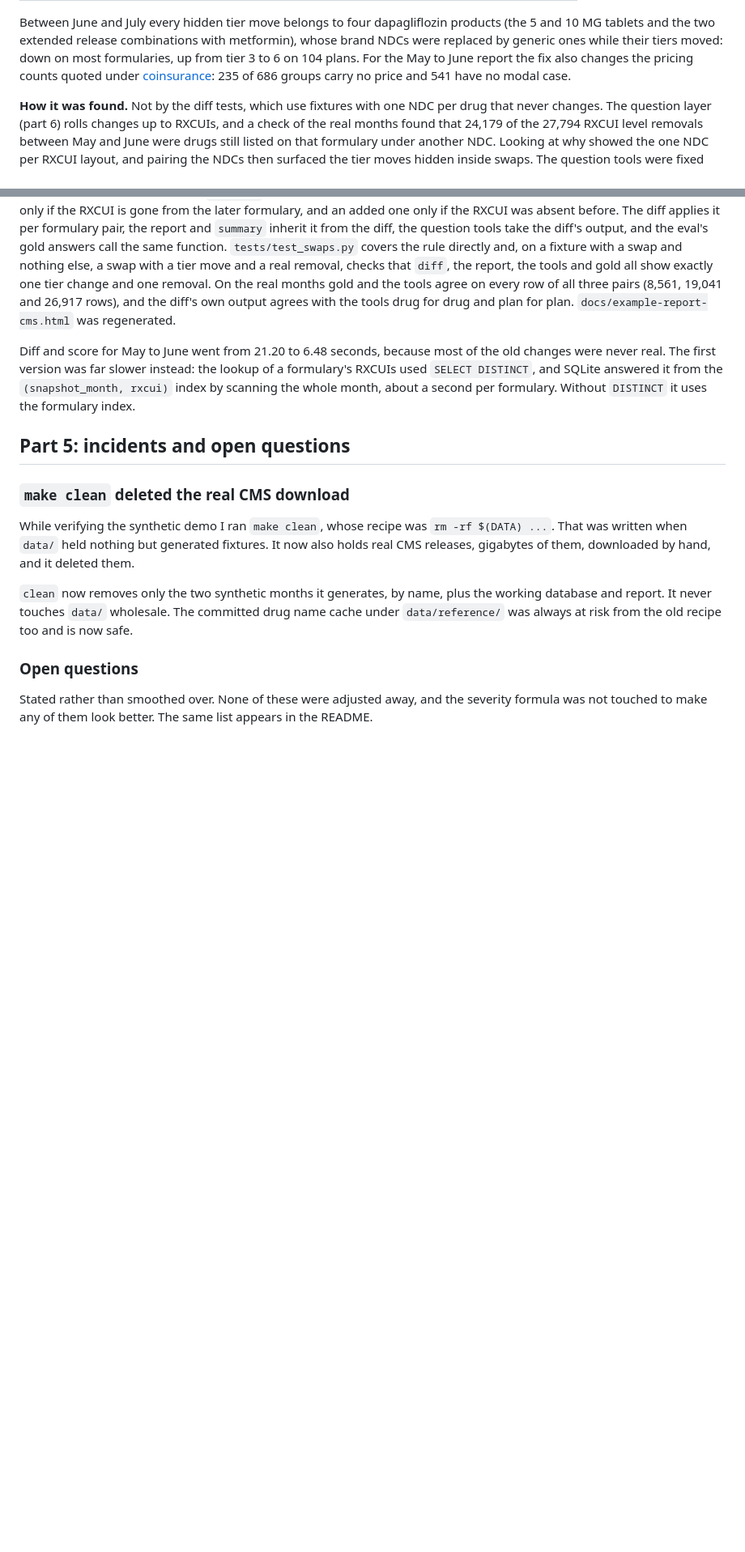
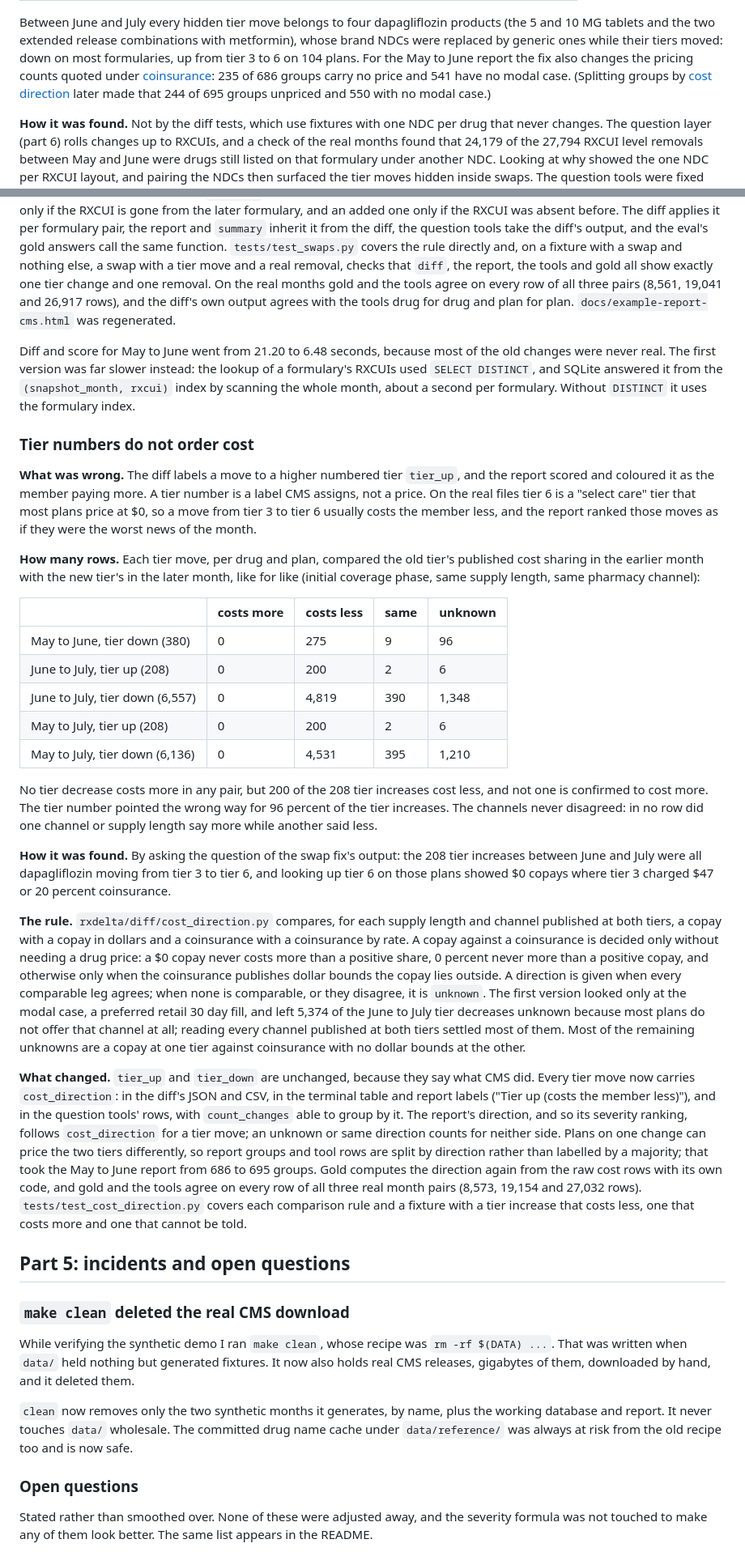
Before and after one commit to hasnainsizar/rxdelta, a Markdown page: DECISIONS.md, 2 parts joined by grey strips. Shown at 81% size. Drawn GitHub-style; blank space fills up the shorter version.

```diff
--- a/DECISIONS.md
+++ b/DECISIONS.md
@@ -571,7 +571,9 @@ metformin), whose brand NDCs were replaced by generic ones while their tiers
 moved: down on most formularies, up from tier 3 to 6 on 104 plans. For the May
 to June report the fix also changes the pricing counts quoted under
 [coinsurance](#coinsurance-is-unpriceable-on-the-real-files): 235 of 686 groups
-carry no price and 541 have no modal case.
+carry no price and 541 have no modal case. (Splitting groups by
+[cost direction](#tier-numbers-do-not-order-cost) later made that 244 of 695
+groups unpriced and 550 with no modal case.)
 
 **How it was found.** Not by the diff tests, which use fixtures with one NDC per
 drug that never changes. The question layer (part 6) rolls changes up to RXCUIs,
@@ -602,6 +604,65 @@ lookup of a formulary's RXCUIs used `SELECT DISTINCT`, and SQLite answered it
 from the `(snapshot_month, rxcui)` index by scanning the whole month, about a
 second per formulary. Without `DISTINCT` it uses the formulary index.
 
+### Tier numbers do not order cost
+
+**What was wrong.** The diff labels a move to a higher numbered tier `tier_up`,
+and the report scored and coloured it as the member paying more. A tier number
+is a label CMS assigns, not a price. On the real files tier 6 is a "select care"
+tier that most plans price at $0, so a move from tier 3 to tier 6 usually costs
+the member less, and the report ranked those moves as if they were the worst
+news of the month.
+
+**How many rows.** Each tier move, per drug and plan, compared the old tier's
+published cost sharing in the earlier month with the new tier's in the later
+month, like for like (initial coverage phase, same supply length, same pharmacy
+channel):
+
+| | costs more | costs less | same | unknown |
+|---|---|---|---|---|
+| May to June, tier down (380) | 0 | 275 | 9 | 96 |
+| June to July, tier up (208) | 0 | 200 | 2 | 6 |
+| June to July, tier down (6,557) | 0 | 4,819 | 390 | 1,348 |
+| May to July, tier up (208) | 0 | 200 | 2 | 6 |
+| May to July, tier down (6,136) | 0 | 4,531 | 395 | 1,210 |
+
+No tier decrease costs more in any pair, but 200 of the 208 tier increases cost
+less, and not one is confirmed to cost more. The tier number pointed the wrong
+way for 96 percent of the tier increases. The channels never disagreed: in no
+row did one channel or supply length say more while another said less.
+
+**How it was found.** By asking the question of the swap fix's output: the 208
+tier increases between June and July were all dapagliflozin moving from tier 3
+to tier 6, and looking up tier 6 on those plans showed $0 copays where tier 3
+charged $47 or 20 percent coinsurance.
+
+**The rule.** `rxdelta/diff/cost_direction.py` compares, for each supply length
+and channel published at both tiers, a copay with a copay in dollars and a
+coinsurance with a coinsurance by rate. A copay against a coinsurance is decided
+only without needing a drug price: a $0 copay never costs more than a positive
+share, 0 percent never more than a positive copay, and otherwise only when the
+coinsurance publishes dollar bounds the copay lies outside. A direction is given
+when every comparable leg agrees; when none is comparable, or they disagree, it
+is `unknown`. The first version looked only at the modal case, a preferred retail
+30 day fill, and left 5,374 of the June to July tier decreases unknown because
+most plans do not offer that channel at all; reading every channel published at
+both tiers settled most of them. Most of the remaining unknowns are a copay at
+one tier against coinsurance with no dollar bounds at the other.
+
+**What changed.** `tier_up` and `tier_down` are unchanged, because they say what
+CMS did. Every tier move now carries `cost_direction`: in the diff's JSON and
+CSV, in the terminal table and report labels ("Tier up (costs the member less)"),
+and in the question tools' rows, with `count_changes` able to group by it. The
+report's direction, and so its severity ranking, follows `cost_direction` for a
+tier move; an unknown or same direction counts for neither side. Plans on one
+change can price the two tiers differently, so report groups and tool rows are
+split by direction rather than labelled by a majority; that took the May to June
+report from 686 to 695 groups. Gold computes the direction again from the raw
+cost rows with its own code, and gold and the tools agree on every row of all
+three real month pairs (8,573, 19,154 and 27,032 rows). `tests/test_cost_direction.py`
+covers each comparison rule and a fixture with a tier increase that costs less,
+one that costs more and one that cannot be told.
+
 ## Part 5: incidents and open questions
 
 ### `make clean` deleted the real CMS download
```
Also changed, not shown: other parts of DECISIONS.md (+2 -2 lines), README.md (+20 -7 lines), docs/phase2-handoff.md (+4 -0 lines), docs/report-screenshot.png, 2 other files.
